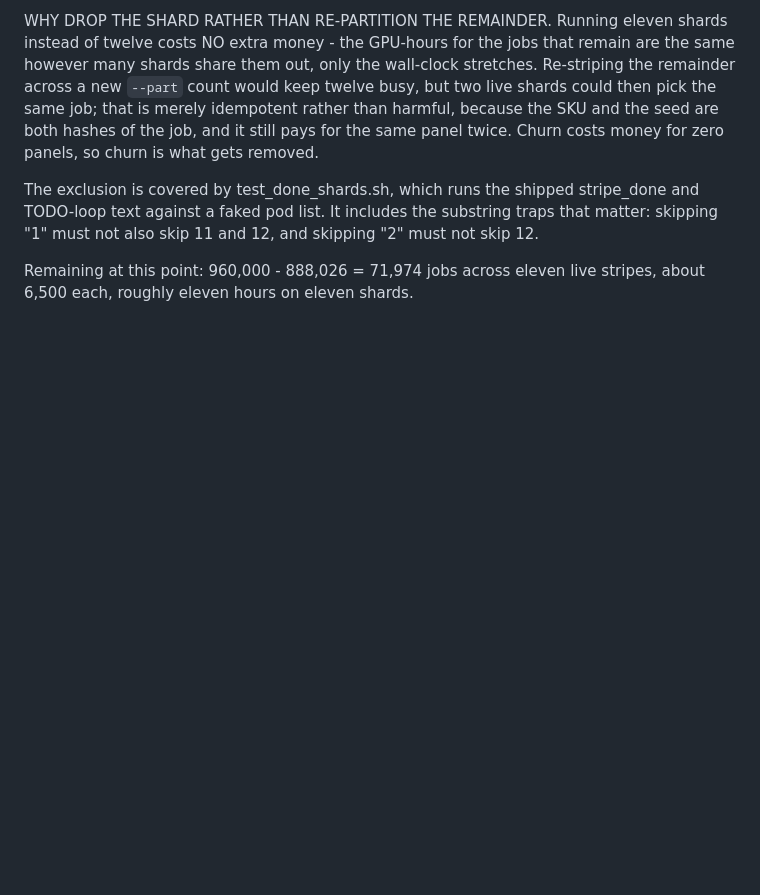
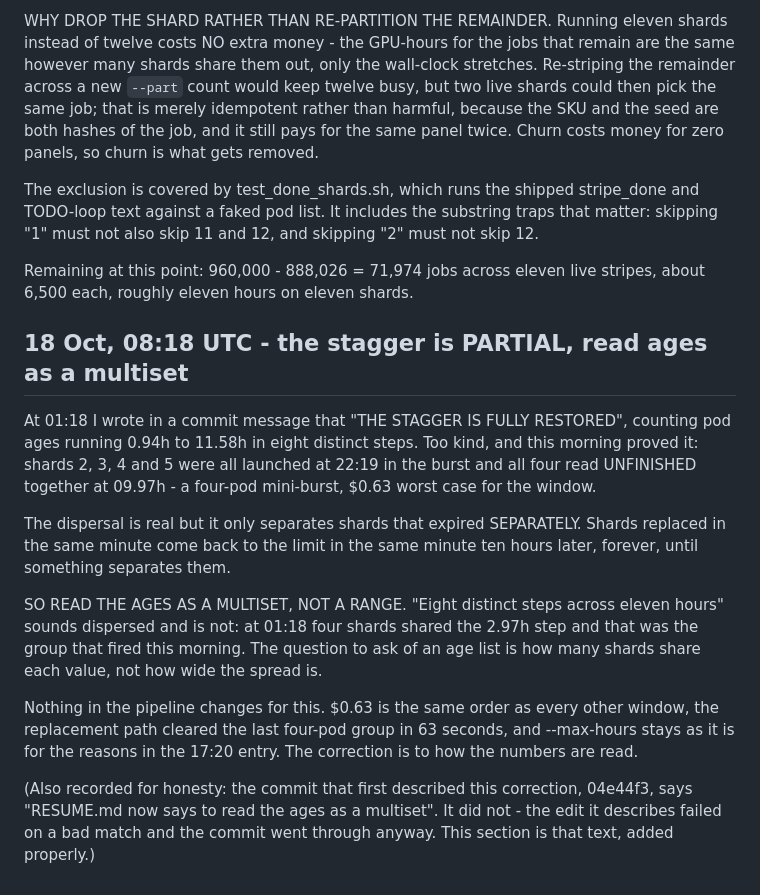
Before and after one commit to moozmooz1902-wq/wonderleaf-books, a Markdown page: wallart-data/RESUME.md, the part around the change. Drawn GitHub-style; blank space fills up the shorter version.

Commit message:
wallart: actually write the stagger correction, which 04e44f3 only claimed
04e44f3 said "RESUME.md now says to read the ages as a multiset rather
than a range". It did not. The edit was a string replacement against text
I believed was in RESUME.md - the "nine distinct steps" passage - but that
wording only ever existed in the 01:18 COMMIT MESSAGE, never in the file.
The match failed, printed an AssertionError, and the commit ran anyway
because it was a separate command in the same line.

So 04e44f3 describes a file change that did not happen. This commit adds
the section for real, and says so inside it.

Two things worth keeping from the mistake: a failed edit in a compound
command does not stop the commit that follows it, and a claim about where
something is recorded should be checked against the file rather than
against memory of having written it.

Co-Authored-By: Claude Opus 5 <noreply@anthropic.com>
Claude-Session: https://claude.ai/code/session_01TvvbLgbPQ1Bk5N7TUiTbcc

```diff
--- a/wallart-data/RESUME.md
+++ b/wallart-data/RESUME.md
@@ -993,3 +993,31 @@ skipping "2" must not skip 12.
 
 Remaining at this point: 960,000 - 888,026 = 71,974 jobs across eleven
 live stripes, about 6,500 each, roughly eleven hours on eleven shards.
+
+## 18 Oct, 08:18 UTC - the stagger is PARTIAL, read ages as a multiset
+
+At 01:18 I wrote in a commit message that "THE STAGGER IS FULLY RESTORED",
+counting pod ages running 0.94h to 11.58h in eight distinct steps. Too
+kind, and this morning proved it: shards 2, 3, 4 and 5 were all launched
+at 22:19 in the burst and all four read UNFINISHED together at 09.97h -
+a four-pod mini-burst, $0.63 worst case for the window.
+
+The dispersal is real but it only separates shards that expired
+SEPARATELY. Shards replaced in the same minute come back to the limit in
+the same minute ten hours later, forever, until something separates them.
+
+SO READ THE AGES AS A MULTISET, NOT A RANGE. "Eight distinct steps across
+eleven hours" sounds dispersed and is not: at 01:18 four shards shared the
+2.97h step and that was the group that fired this morning. The question to
+ask of an age list is how many shards share each value, not how wide the
+spread is.
+
+Nothing in the pipeline changes for this. $0.63 is the same order as every
+other window, the replacement path cleared the last four-pod group in 63
+seconds, and --max-hours stays as it is for the reasons in the 17:20 entry.
+The correction is to how the numbers are read.
+
+(Also recorded for honesty: the commit that first described this
+correction, 04e44f3, says "RESUME.md now says to read the ages as a
+multiset". It did not - the edit it describes failed on a bad match and
+the commit went through anyway. This section is that text, added properly.)
```
